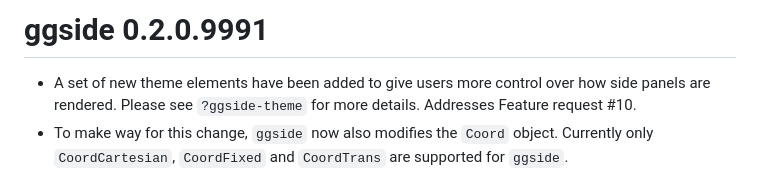
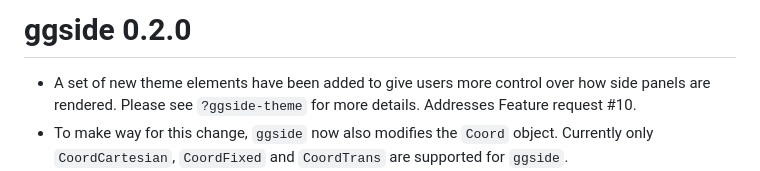
Before and after one commit to jtlandis/ggside, a Markdown page: NEWS.md, the part around the change. GitHub-like rendering.

```diff
--- a/NEWS.md
+++ b/NEWS.md
@@ -1,5 +1,5 @@
 
-# ggside 0.2.0.9991
+# ggside 0.2.0
 
 * A set of new theme elements have been added to give users more control over how side panels are rendered. Please see `?ggside-theme` for more details. Addresses Feature request #10.
 * To make way for this change, `ggside` now also modifies the `Coord` object. Currently only `CoordCartesian`, `CoordFixed` and `CoordTrans` are supported for `ggside`.
```
Also changed, not shown: README.md (+2 -2 lines), cran-comments.md (+2 -2 lines), man/figures/README-example-1.png, man/figures/README-example-mix-scales-1.png, 2 other files.
